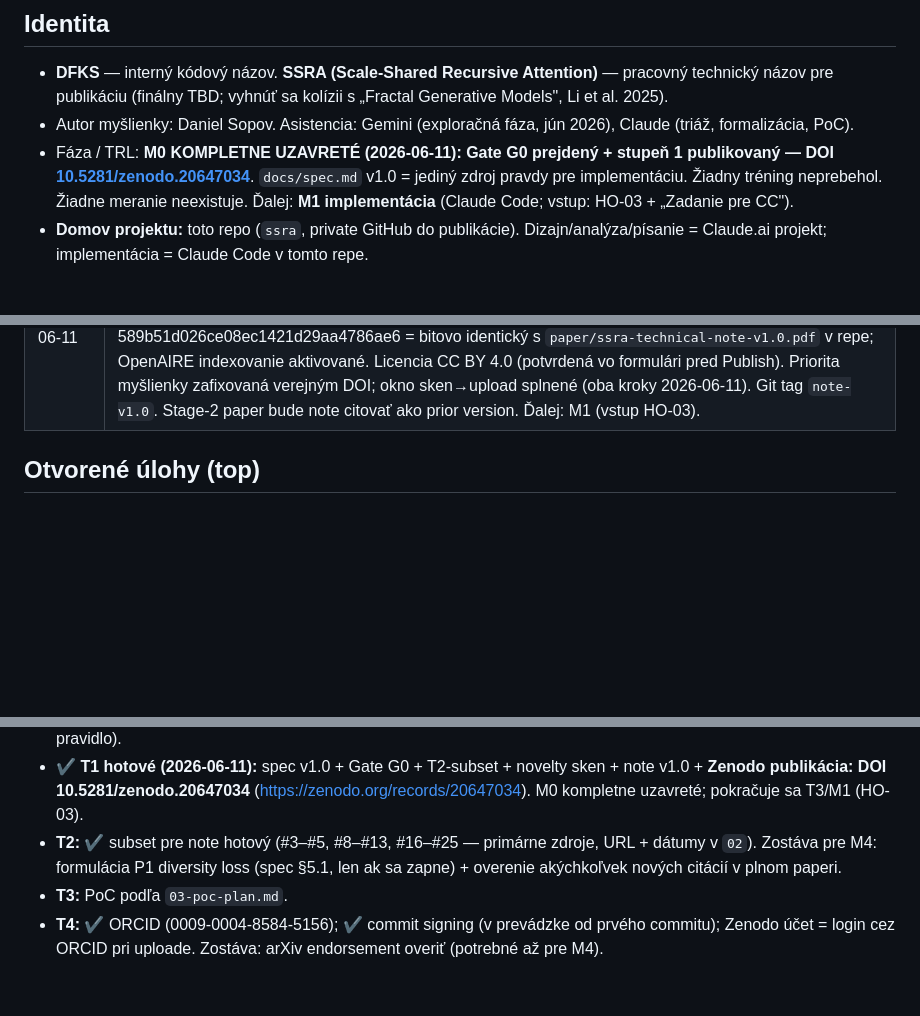
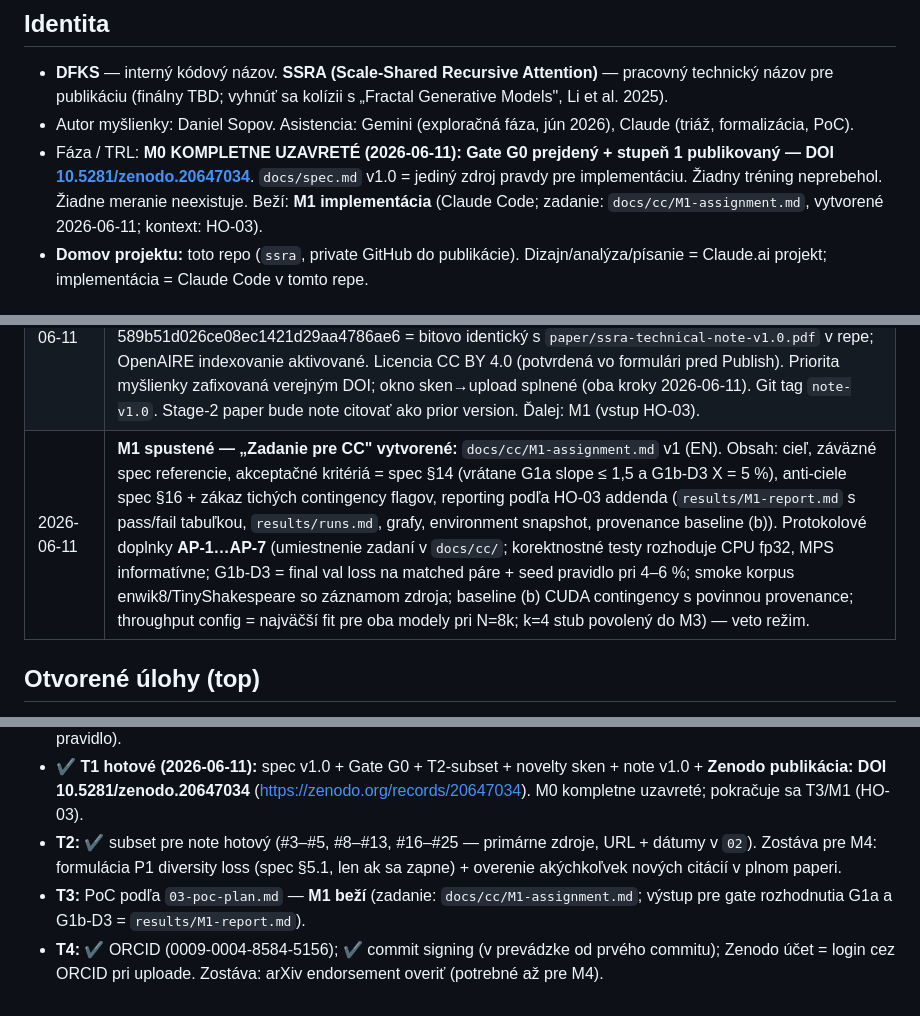
Before and after one commit to sopovai-daniel/ssra, a Markdown page: docs/00-stav-a-triaz.md, 3 parts joined by grey strips. GitHub-like rendering; blank space fills up the shorter version.

Commit message:
docs: add M1 assignment for Claude Code; log M1 start in D-log

```diff
--- a/docs/00-stav-a-triaz.md
+++ b/docs/00-stav-a-triaz.md
@@ -4,7 +4,7 @@
 ## Identita
 - **DFKS** — interný kódový názov. **SSRA (Scale-Shared Recursive Attention)** — pracovný technický názov pre publikáciu (finálny TBD; vyhnúť sa kolízii s „Fractal Generative Models", Li et al. 2025).
 - Autor myšlienky: Daniel Sopov. Asistencia: Gemini (exploračná fáza, jún 2026), Claude (triáž, formalizácia, PoC).
-- Fáza / TRL: **M0 KOMPLETNE UZAVRETÉ (2026-06-11): Gate G0 prejdený + stupeň 1 publikovaný — DOI [10.5281/zenodo.20647034](https://doi.org/10.5281/zenodo.20647034)**. `docs/spec.md` v1.0 = jediný zdroj pravdy pre implementáciu. Žiadny tréning neprebehol. Žiadne meranie neexistuje. Ďalej: **M1 implementácia** (Claude Code; vstup: HO-03 + „Zadanie pre CC").
+- Fáza / TRL: **M0 KOMPLETNE UZAVRETÉ (2026-06-11): Gate G0 prejdený + stupeň 1 publikovaný — DOI [10.5281/zenodo.20647034](https://doi.org/10.5281/zenodo.20647034)**. `docs/spec.md` v1.0 = jediný zdroj pravdy pre implementáciu. Žiadny tréning neprebehol. Žiadne meranie neexistuje. Beží: **M1 implementácia** (Claude Code; zadanie: `docs/cc/M1-assignment.md`, vytvorené 2026-06-11; kontext: HO-03).
 - **Domov projektu:** toto repo (`ssra`, private GitHub do publikácie). Dizajn/analýza/písanie = Claude.ai projekt; implementácia = Claude Code v tomto repe.
 
 ## [OVERENÉ]
@@ -56,10 +56,11 @@
 | 2026-06-11 | **Note review kolo 1 (veto V1–V4) uzavreté Danielom (commit 80c9804 + následné edity):** licencie potvrdené — text **CC BY 4.0**, kód **Apache-2.0** (poznámka o potvrdení z hlavičky odstránená); EN epistemický framing v note ponechaný; spec §17 rozšírenie #1–#25 potvrdené; ME-1 aplikovaný (exhaustívnosť dôkazu kauzality — note §2.4 + spec §7, editoriálne); ref **#14 doplnená (HRM)** — uzatvára surveyed set [1–25] pre claim v §6 note; autori **#22 (Colagrande, Caillon, Feillet, Allauzen)** a **#24 (Cirrincione)** overení v primárnych zdrojoch a doplnení (note + `02`). Note → **v0.2**. Zostáva: Danielovo finálne čítanie EN textu → T4 → upload. |
 | 2026-06-11 | **Note v1.0 — schválená Danielom („note OK"); ORCID 0009-0004-8584-5156 zaregistrovaný a vložený do hlavičky.** Zenodo postup overený v oficiálnych docs (help.zenodo.org/docs/deposit/, načítané 2026-06-11): rezervácia DOI pred publikáciou („Get a DOI now!") oficiálne podporovaná práve na vloženie DOI do PDF; po Publish sú súbory editovateľné len 45 dní, metadáta kedykoľvek; resource type „Technical note" existuje v kontrolovanom slovníku Zenodo. Workflow: rezervovaný DOI → hlavička note → PDF export (Claude) → upload + Publish → finálny D-log zápis + git tag. |
 | 2026-06-11 | **STUPEŇ 1 PUBLIKOVANÝ — M0/T1 uzavreté.** Technical note v1.0 zverejnená: **DOI 10.5281/zenodo.20647034**, záznam https://zenodo.org/records/20647034 (Published June 11, 2026; Version 1.0; Technical note; Open). Overené fetchom záznamu 2026-06-11: autor Sopov, Daniel + ORCID link + afiliácia SopovAi; archivovaný súbor `ssra-technical-note-v1.0.pdf`, md5 589b51d026ce08ec1421d29aa4786ae6 = bitovo identický s `paper/ssra-technical-note-v1.0.pdf` v repe; OpenAIRE indexovanie aktivované. Licencia CC BY 4.0 (potvrdená vo formulári pred Publish). Priorita myšlienky zafixovaná verejným DOI; okno sken→upload splnené (oba kroky 2026-06-11). Git tag `note-v1.0`. Stage-2 paper bude note citovať ako prior version. Ďalej: M1 (vstup HO-03). |
+| 2026-06-11 | **M1 spustené — „Zadanie pre CC" vytvorené:** `docs/cc/M1-assignment.md` v1 (EN). Obsah: cieľ, záväzné spec referencie, akceptačné kritériá = spec §14 (vrátane G1a slope ≤ 1,5 a G1b-D3 X = 5 %), anti-ciele spec §16 + zákaz tichých contingency flagov, reporting podľa HO-03 addenda (`results/M1-report.md` s pass/fail tabuľkou, `results/runs.md`, grafy, environment snapshot, provenance baseline (b)). Protokolové doplnky **AP-1…AP-7** (umiestnenie zadaní v `docs/cc/`; korektnostné testy rozhoduje CPU fp32, MPS informatívne; G1b-D3 = final val loss na matched páre + seed pravidlo pri 4–6 %; smoke korpus enwik8/TinyShakespeare so záznamom zdroja; baseline (b) CUDA contingency s povinnou provenance; throughput config = najväčší fit pre oba modely pri N=8k; k=4 stub povolený do M3) — veto režim. |
 
 ## Otvorené úlohy (top)
 - ✔ **T0 hotové (2026-06-10):** beh zaznamenaný v `logs/T0-v1-sanity.log` (commit 7a9800d). Loss 4.476 → 2.884 za 5 epoch na náhodnom korpuse = empirické potvrdenie target leakage (na uniformne náhodných dátach niet čo učiť; štartovací loss ≈ ln(100) = 4.605 sedí s teóriou). Podotázka verzie zavretá: `v1_legacy.py` je jediná existujúca verzia — prvý Gemini návrh nebežal, opravený stav = tento súbor; Gemini archív ostáva lokálne mimo repa (FIKCIA pravidlo).
 - ✔ **T1 hotové (2026-06-11):** spec v1.0 + Gate G0 + T2-subset + novelty sken + note v1.0 + **Zenodo publikácia: DOI 10.5281/zenodo.20647034** (https://zenodo.org/records/20647034). M0 kompletne uzavreté; pokračuje sa T3/M1 (HO-03).
 - **T2:** ✔ subset pre note hotový (#3–#5, #8–#13, #16–#25 — primárne zdroje, URL + dátumy v `02`). Zostáva pre M4: formulácia P1 diversity loss (spec §5.1, len ak sa zapne) + overenie akýchkoľvek nových citácií v plnom paperi.
-- **T3:** PoC podľa `03-poc-plan.md`.
+- **T3:** PoC podľa `03-poc-plan.md` — **M1 beží** (zadanie: `docs/cc/M1-assignment.md`; výstup pre gate rozhodnutia G1a a G1b-D3 = `results/M1-report.md`).
 - **T4:** ✔ ORCID (0009-0004-8584-5156); ✔ commit signing (v prevádzke od prvého commitu); Zenodo účet = login cez ORCID pri uploade. Zostáva: arXiv endorsement overiť (potrebné až pre M4).
```
Also changed, not shown: docs/cc/M1-assignment.md (added, +77 -0 lines).
